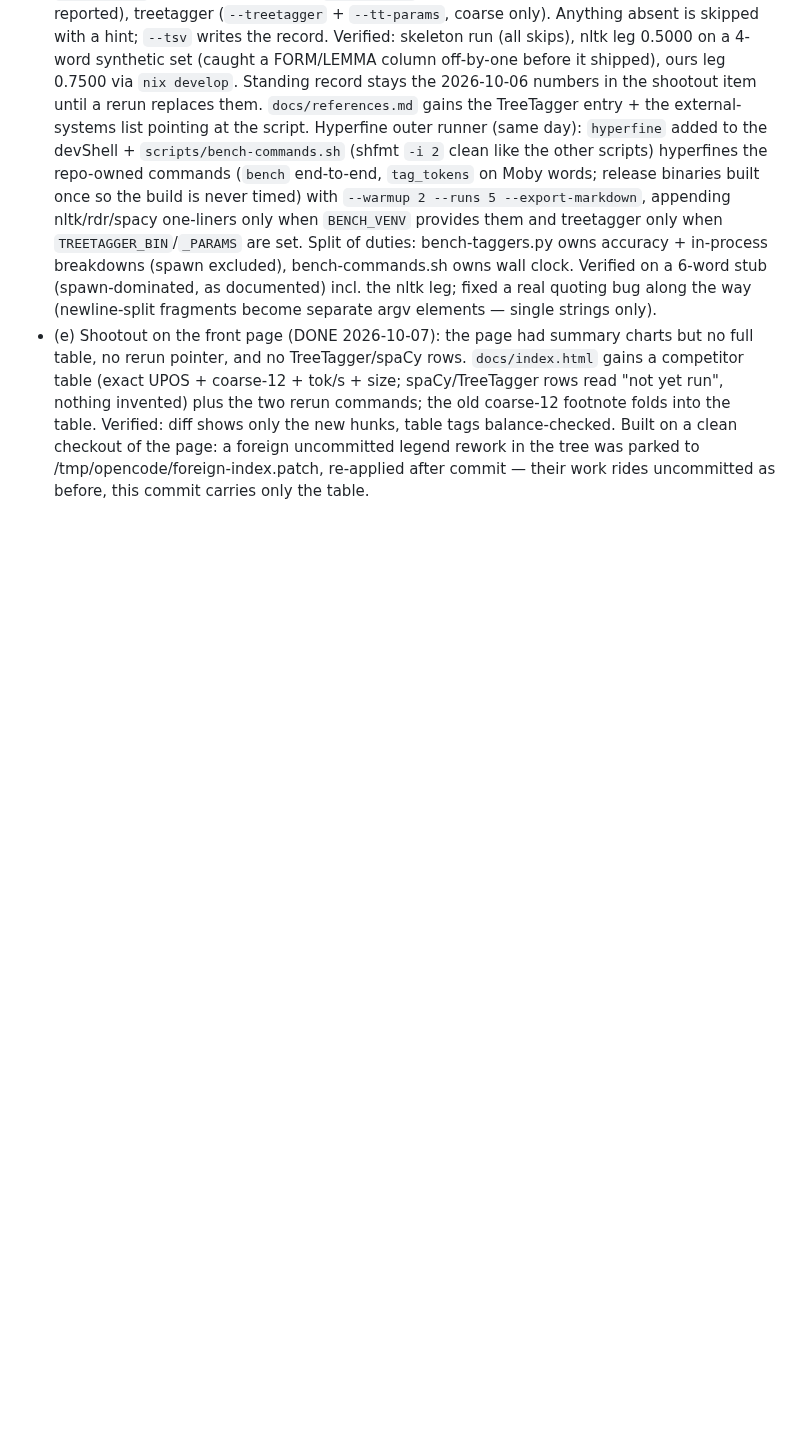
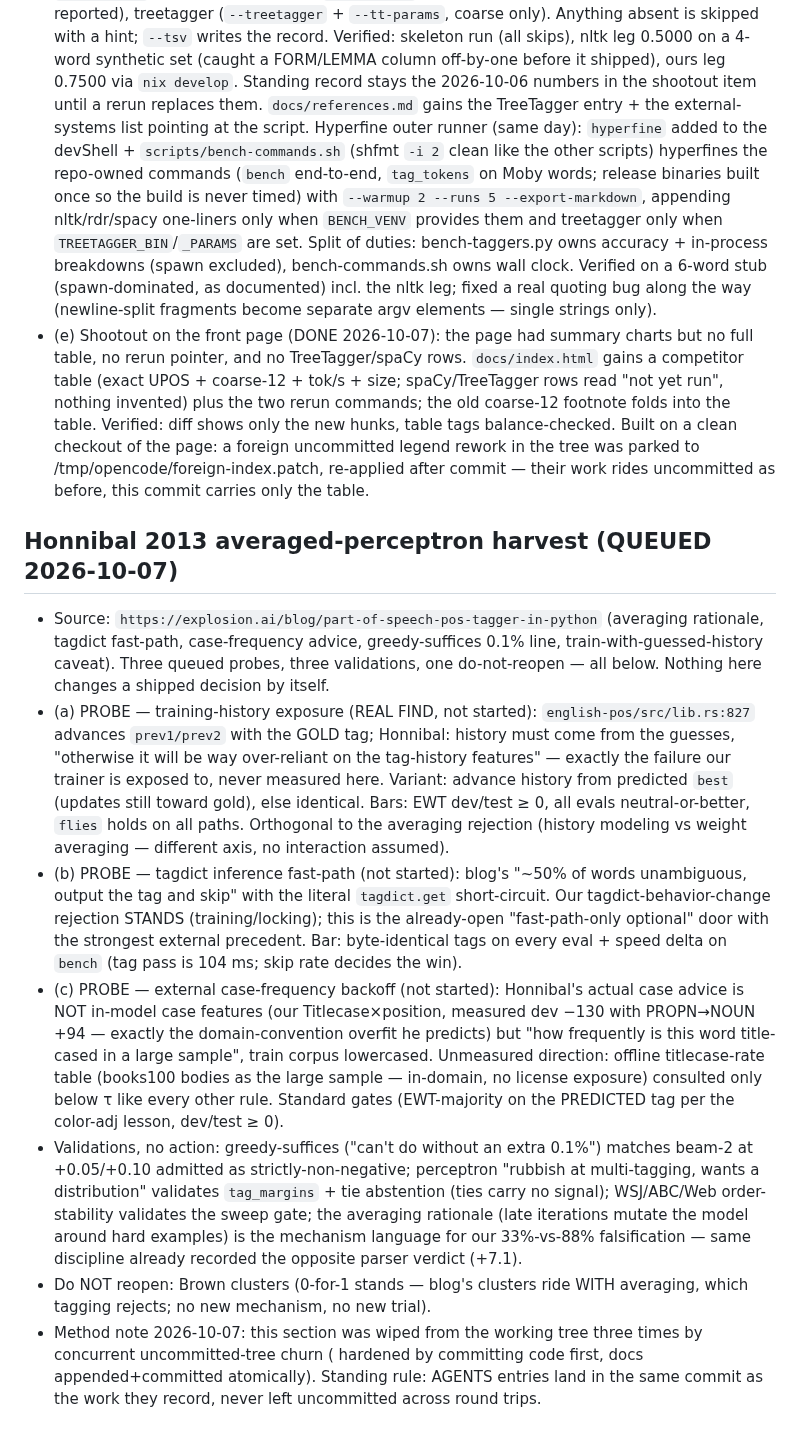
Before and after one commit to jonathanmorley/tree-sitter-english, a Markdown page: AGENTS.md, the part around the change. GitHub-like rendering; blank space fills up the shorter version.

Commit message:
Harvest entries: Honnibal 2013 probes + reference

```diff
--- a/AGENTS.md
+++ b/AGENTS.md
@@ -1712,3 +1712,56 @@ against a deleted scanner. Delete it if CLI results look suspicious.
   /tmp/opencode/foreign-index.patch, re-applied after commit —
   their work rides uncommitted as before, this commit carries
   only the table.
+
+## Honnibal 2013 averaged-perceptron harvest (QUEUED 2026-10-07)
+
+- Source: `https://explosion.ai/blog/part-of-speech-pos-tagger-in-python`
+  (averaging rationale, tagdict fast-path, case-frequency advice,
+  greedy-suffices 0.1% line, train-with-guessed-history caveat).
+  Three queued probes, three validations, one do-not-reopen —
+  all below. Nothing here changes a shipped decision by itself.
+- (a) PROBE — training-history exposure (REAL FIND, not started):
+  `english-pos/src/lib.rs:827` advances `prev1/prev2` with the GOLD
+  tag; Honnibal: history must come from the guesses, "otherwise it
+  will be way over-reliant on the tag-history features" — exactly
+  the failure our trainer is exposed to, never measured here.
+  Variant: advance history from predicted `best` (updates still
+  toward gold), else identical. Bars: EWT dev/test ≥ 0, all evals
+  neutral-or-better, `flies` holds on all paths. Orthogonal to
+  the averaging rejection (history modeling vs weight
+  averaging — different axis, no interaction assumed).
+- (b) PROBE — tagdict inference fast-path (not started): blog's
+  "~50% of words unambiguous, output the tag and skip" with the
+  literal `tagdict.get` short-circuit. Our tagdict-behavior-change
+  rejection STANDS (training/locking); this is the already-open
+  "fast-path-only optional" door with the strongest external
+  precedent. Bar: byte-identical tags on every eval + speed delta
+  on `bench` (tag pass is 104 ms; skip rate decides the win).
+- (c) PROBE — external case-frequency backoff (not started):
+  Honnibal's actual case advice is NOT in-model case features
+  (our Titlecase×position, measured dev −130 with PROPN→NOUN
+  +94 — exactly the domain-convention overfit he predicts) but
+  "how frequently is this word title-cased in a large sample",
+  train corpus lowercased. Unmeasured direction: offline
+  titlecase-rate table (books100 bodies as the large sample —
+  in-domain, no license exposure) consulted only below τ like
+  every other rule. Standard gates (EWT-majority on the
+  PREDICTED tag per the color-adj lesson, dev/test ≥ 0).
+- Validations, no action: greedy-suffices ("can't do without an
+  extra 0.1%") matches beam-2 at +0.05/+0.10 admitted as
+  strictly-non-negative; perceptron "rubbish at multi-tagging,
+  wants a distribution" validates `tag_margins` + tie
+  abstention (ties carry no signal); WSJ/ABC/Web order-stability
+  validates the sweep gate; the averaging rationale
+  (late iterations mutate the model around hard examples) is
+  the mechanism language for our 33%-vs-88% falsification —
+  same discipline already recorded the opposite parser
+  verdict (+7.1).
+- Do NOT reopen: Brown clusters (0-for-1 stands — blog's
+  clusters ride WITH averaging, which tagging rejects; no new
+  mechanism, no new trial).
+- Method note 2026-10-07: this section was wiped from the working
+  tree three times by concurrent uncommitted-tree churn ( hardened
+  by committing code first, docs appended+committed atomically).
+  Standing rule: AGENTS entries land in the same commit as the
+  work they record, never left uncommitted across round trips.
```
Also changed, not shown: docs/references.md (+10 -0 lines).
